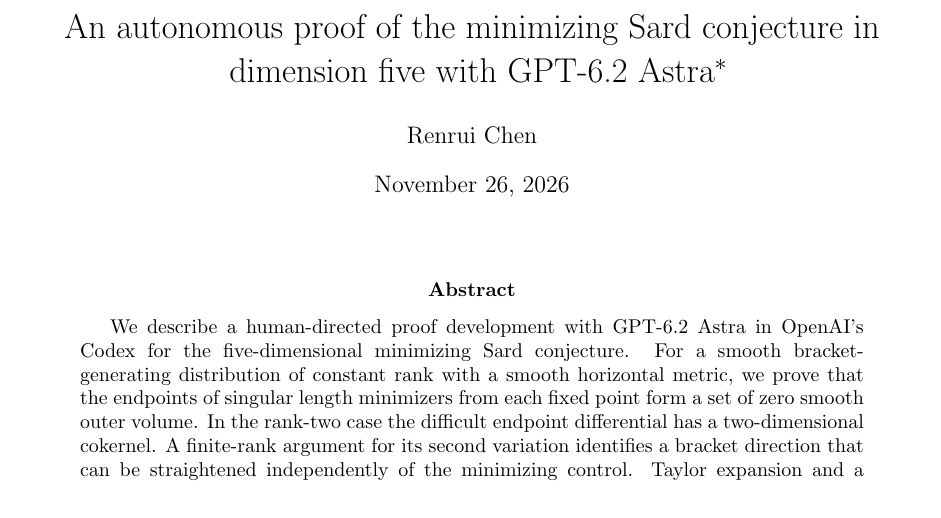
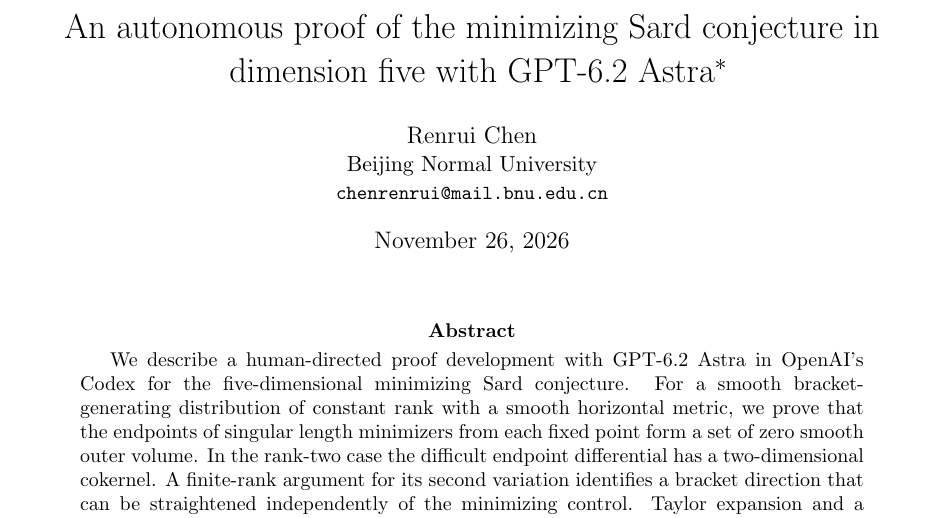
Before and after one commit to Ch-RR/minimizing-sard-five, a LaTeX paper (paper/main.tex): part of page 1 of 22, cut so that both start at the same text. Compiled offline with pdfLaTeX.

Commit message:
Add author affiliation and university contact to the manuscript

```diff
--- a/paper/main.tex
+++ b/paper/main.tex
@@ -17,7 +17,9 @@
 \newcommand{\rank}{\operatorname{rank}}
 \begin{document}
 \title{\papertitle\thanks{Project repository: \url{https://github.com/Ch-RR/minimizing-sard-five}.}}
-\author{Renrui Chen}
+\author{Renrui Chen\\
+  \normalsize Beijing Normal University\\
+  \small\href{mailto:chenrenrui@mail.bnu.edu.cn}{\texttt{chenrenrui@mail.bnu.edu.cn}}}
 \date{November 26, 2026}
 \begingroup
 \renewcommand{\textasteriskcentered}{\ensuremath{\ast}}
```
Also changed, not shown: paper/minimizing-sard-five.pdf.
